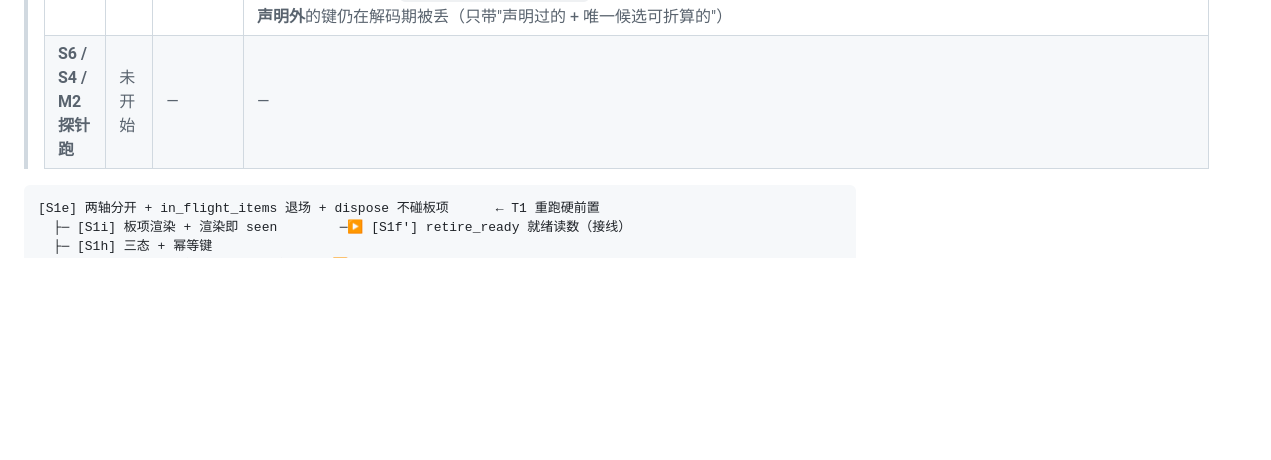
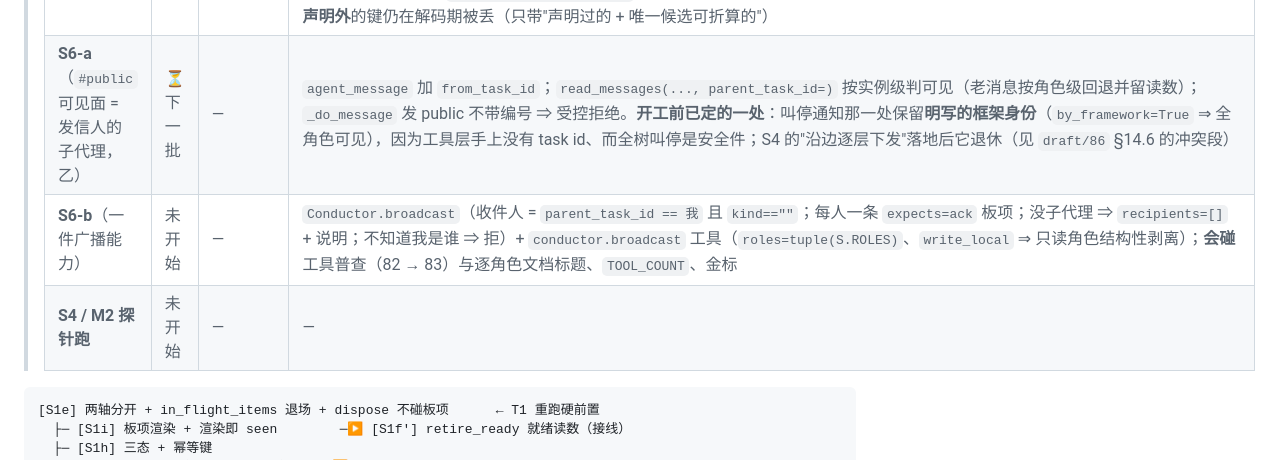
Before and after one commit to yujake/Incubator, a Markdown page: draft/95-排期（S1e…S1n + S6、S4 + 回到 T1–T5）.md, the part around the change. Rendered like a GitHub page; blank space fills up the shorter version.

````diff
--- a/draft/95-排期（S1e…S1n + S6、S4 + 回到 T1–T5）.md
+++ b/draft/95-排期（S1e…S1n + S6、S4 + 回到 T1–T5）.md
@@ -41,8 +41,9 @@
 > | **S1n-b** | ✅ **已完成** | `a14b3d4` | **强制**：`AgentLoop.surface` + `run(surface=…)` + `_surface_refusal`（`fs.*` 的路径按工作区根解析、必须落在面内；面内新文件放行；面外/别人的面/面不在盘上 ⇒ 拒）+ `LlmBackend.call` 从**父名册**读 `surface` 传下去；新判据 **6 条**（改前 3 红 3 绿）；94 passed；lint 0/15/49 |
 > | **S1n-c** | ✅ **已完成** | `6ec1fa6` | "面 = 新的根"：`LlmBackend.registry_factory`（`surface -> registry`）+ 按这一趟的面选注册表，`workspace_root` 跟着面走（否则 `_surface_refusal` 拿工作区当基准，把面内的裸相对路径判成越界）；新增 `Secretary.surface_of(owner, task_id)` **两级查**（`task_id → name` 在对照表、`name → surface` 在名册；已退役 ⇒ `checked=False`）；新判据 **6 条**（正控 3 / 负控 2 / 反真空 1，红前 **2 failed / 4 passed**）；六个面/名册相关文件 **120 passed**；lint 0/15/49。**未做**：`registry_factory` 的装配点（`cli.py` / `webui` 谁给这个工厂）仍未接 |
 > | **S1g** | ✅ **已完成** | `1bd8f38` | **洗格式**（A2=乙）：`Secretary.wash_delegation`（动作真名唯一候选 / `params` 键名归一 / **顶层折叠** / `input_key` 归一 / 去空白；内容面一个字不动）+ `_wash_one`/`_wash_summon_many`；`optimize_outbound` 加 `after`/`wash`/`changes` 三格并把 `before`/`after`/`changes` 并列落账（`note_decision` 新增 `changes` 一格）；循环在 `_execute` 之前把 payload 换成洗过的那一份；解码器不再静默丢**声明参数**（`_carried_top_level_params`，原名带过、改名归秘书）；硬拒只有"缺 role/action"一格（码与闸门同名、一行不落），其余"洗不动"仍交闸门（保住 `refused` 行与代唤申请）。新判据 **8 条**（正控 3 / 负控 2 / 反真空 2 / 循环 1，红前 **7 failed / 1 passed**）；`test_secretary_noise.py` 的老红线按新口径改写（本体那份仍逐字不动 + 洗过那份只许动格式面）；**未做**：顶层**声明外**的键仍在解码期被丢（只带"声明过的 + 唯一候选可折算的"） |
-> | **S6 / S4 / M2 探针跑** | 未开始 | — | — |
-
+> | **S6-a**（`#public` 可见面 = 发信人的子代理，乙） | ⏳ 下一批 | — | `agent_message` 加 `from_task_id`；`read_messages(..., parent_task_id=)` 按实例级判可见（老消息按角色级回退并留读数）；`_do_message` 发 public 不带编号 ⇒ 受控拒绝。**开工前已定的一处**：叫停通知那一处保留**明写的框架身份**（`by_framework=True` ⇒ 全角色可见），因为工具层手上没有 task id、而全树叫停是安全件；S4 的"沿边逐层下发"落地后它退休（见 `draft/86` §14.6 的冲突段） |
+> | **S6-b**（一件广播能力） | 未开始 | — | `Conductor.broadcast`（收件人 = `parent_task_id == 我` 且 `kind==""`；每人一条 `expects=ack` 板项；没子代理 ⇒ `recipients=[]` + 说明；不知道我是谁 ⇒ 拒）+ `conductor.broadcast` 工具（`roles=tuple(S.ROLES)`、`write_local` ⇒ 只读角色结构性剥离）；**会碰**工具普查（82 → 83）与逐角色文档标题、`TOOL_COUNT`、金标 |
+> | **S4 / M2 探针跑** | 未开始 | — | — |
 ```text
 [S1e] 两轴分开 + in_flight_items 退场 + dispose 不碰板项      ← T1 重跑硬前置
   ├─ [S1i] 板项渲染 + 渲染即 seen        ─▶ [S1f'] retire_ready 就绪读数（接线）
````
Also changed, not shown: draft/86-施工清单（伪代码）：工作项板、报告强制、投递与秘书.md (+12 -1 lines).
